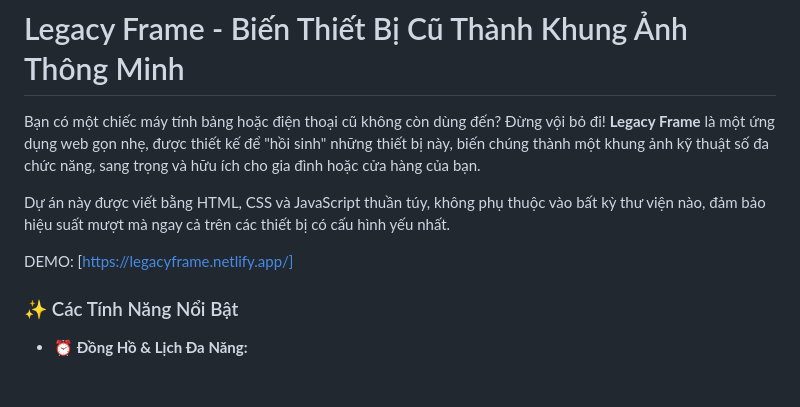
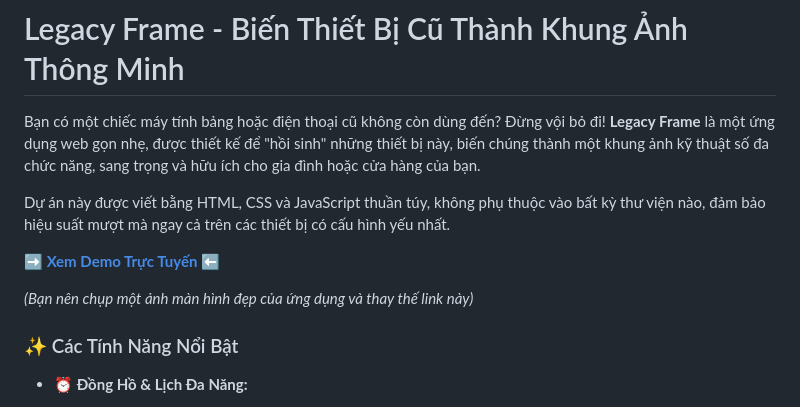
Before and after one commit to anlvdt/legacy-dashboard, a Markdown page: README.md, the part around one of its changes. Drawn GitHub-style; blank space fills up the shorter version.

```diff
--- a/README.md
+++ b/README.md
@@ -4,7 +4,9 @@ Bạn có một chiếc máy tính bảng hoặc điện thoại cũ không còn
 
 Dự án này được viết bằng HTML, CSS và JavaScript thuần túy, không phụ thuộc vào bất kỳ thư viện nào, đảm bảo hiệu suất mượt mà ngay cả trên các thiết bị có cấu hình yếu nhất.
 
-DEMO: [https://legacyframe.netlify.app/]
+**➡️ [Xem Demo Trực Tuyến](https://legacyframe.netlify.app/) ⬅️**
+
+*(Bạn nên chụp một ảnh màn hình đẹp của ứng dụng và thay thế link này)*
 
 ### ✨ Các Tính Năng Nổi Bật
 
```
Also changed, not shown: other parts of README.md (+79 -26 lines).
